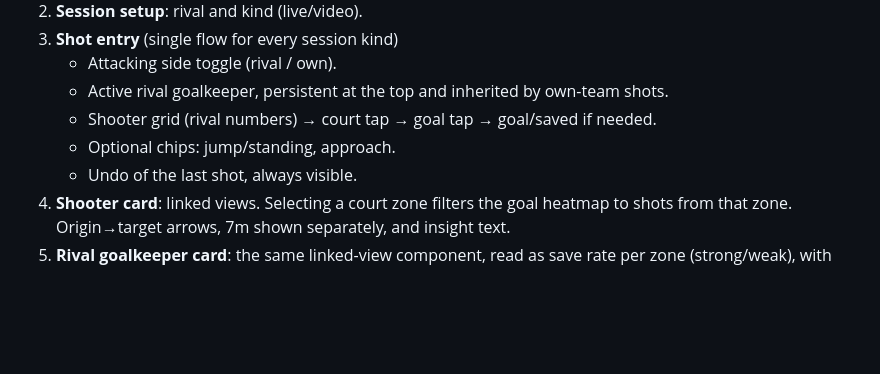
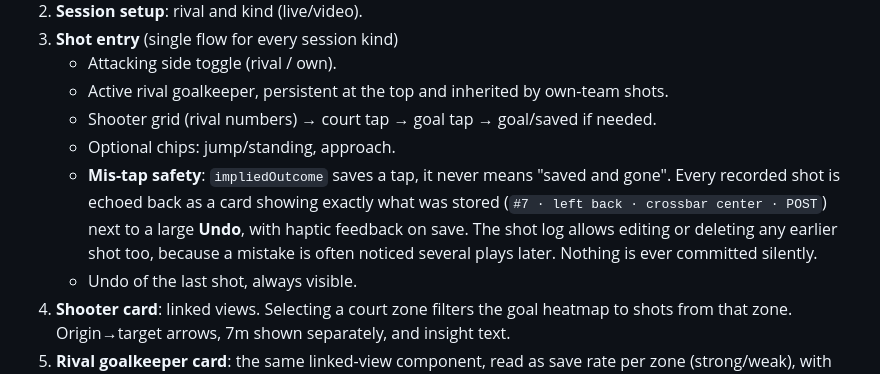
Before and after one commit to tomioliveres/keepercent, a Markdown page: docs/mvp.md, the part around the change. Drawn GitHub-style; blank space fills up the shorter version.

Commit message:
docs: define mis-tap safety for shot entry
Co-Authored-By: Claude Opus 5 <noreply@anthropic.com>

```diff
--- a/docs/mvp.md
+++ b/docs/mvp.md
@@ -93,6 +93,7 @@ A tap on the frame or outside **fully resolves** the outcome (`post` / `out`). A
    - Active rival goalkeeper, persistent at the top and inherited by own-team shots.
    - Shooter grid (rival numbers) → court tap → goal tap → goal/saved if needed.
    - Optional chips: jump/standing, approach.
+   - **Mis-tap safety**: `impliedOutcome` saves a tap, it never means "saved and gone". Every recorded shot is echoed back as a card showing exactly what was stored (`#7 · left back · crossbar center · POST`) next to a large **Undo**, with haptic feedback on save. The shot log allows editing or deleting any earlier shot too, because a mistake is often noticed several plays later. Nothing is ever committed silently.
    - Undo of the last shot, always visible.
 4. **Shooter card**: linked views. Selecting a court zone filters the goal heatmap to shots from that zone. Origin→target arrows, 7m shown separately, and insight text.
 5. **Rival goalkeeper card**: the same linked-view component, read as save rate per zone (strong/weak), with 7m shown separately.
```
